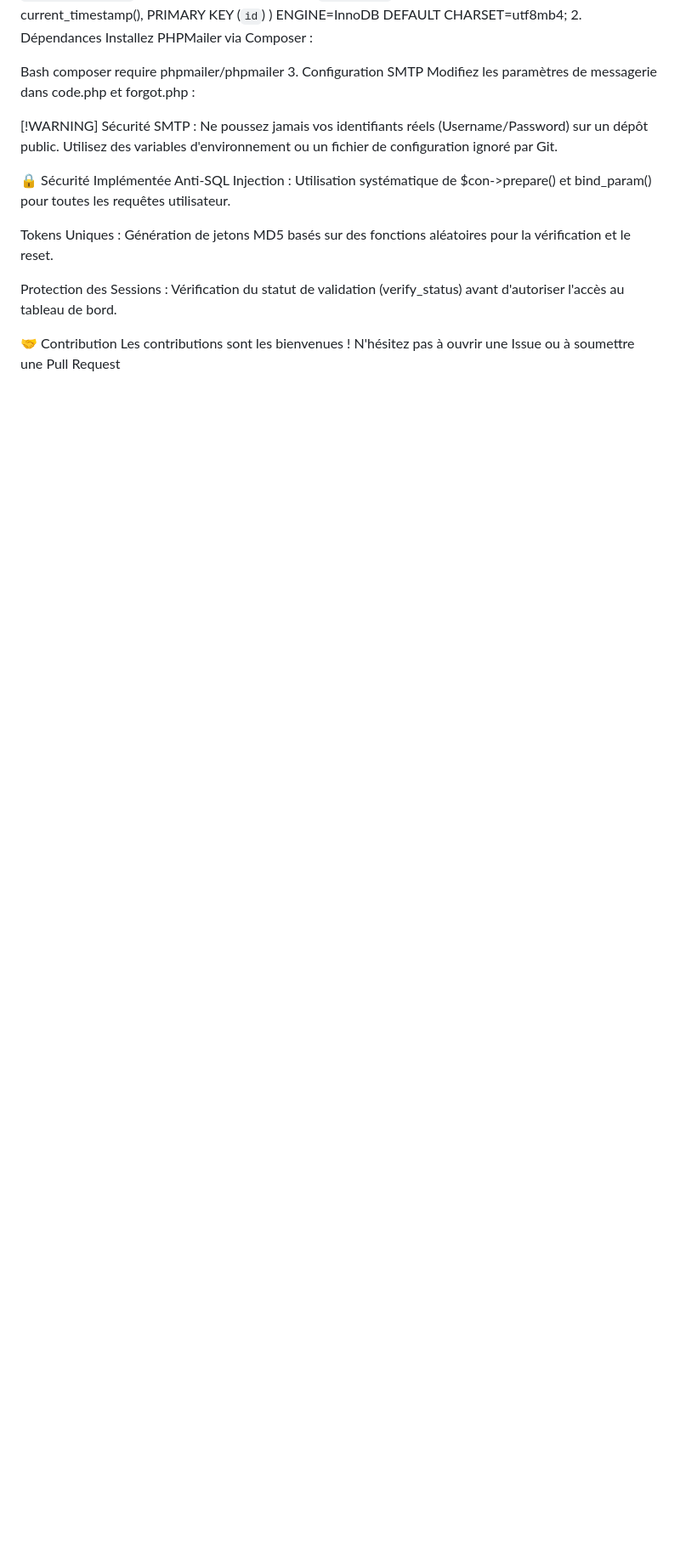
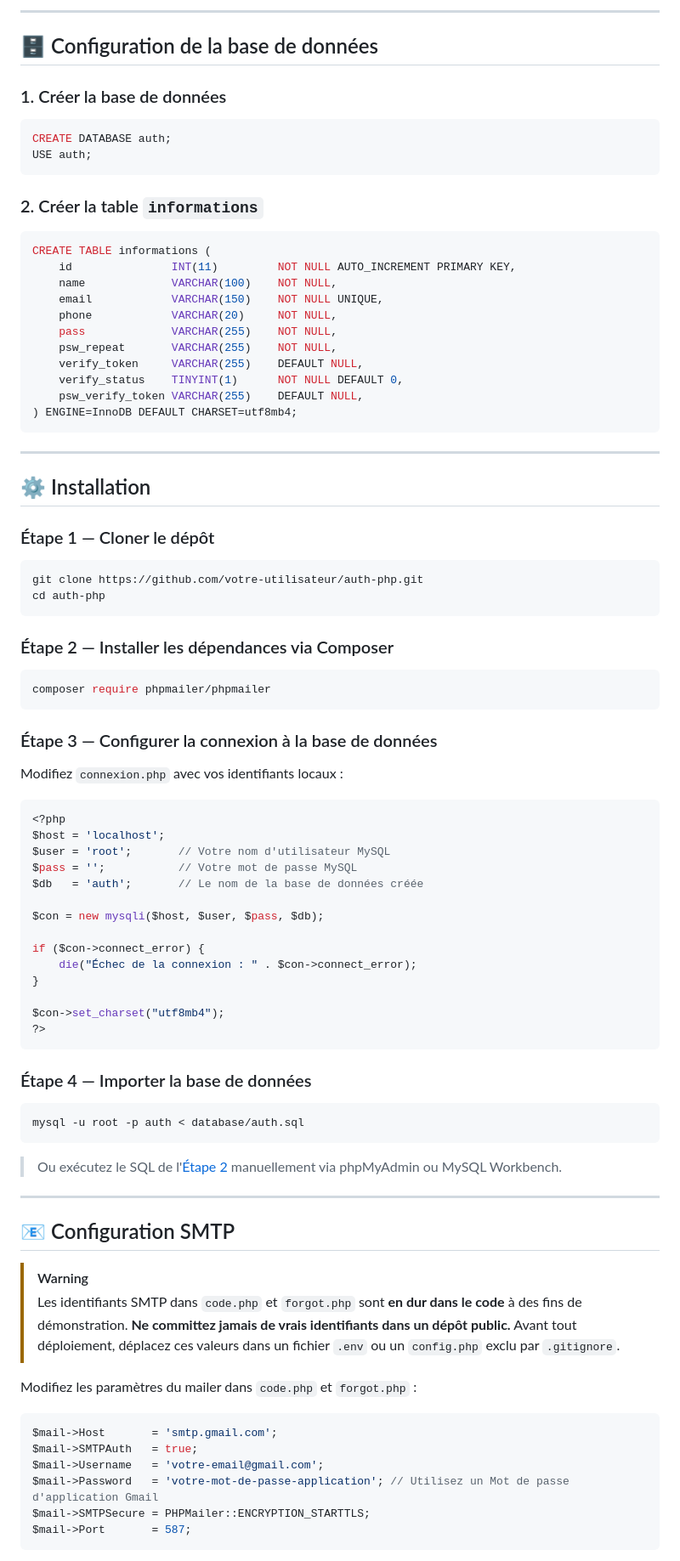
Before and after one commit to sifoislam2005/PHP-Login-Registration-System, a Markdown page: README.md, the part around one of its changes. Shown at 85% size. Drawn GitHub-style; blank space fills up the shorter version.

````diff
--- a/README.md
+++ b/README.md
@@ -56,21 +73,91 @@ CREATE TABLE `informations` (
+---
+
+## 🗄️ Configuration de la base de données
+
+### 1. Créer la base de données
+
+```sql
+CREATE DATABASE auth;
+USE auth;
+```
+
+### 2. Créer la table `informations`
+
+```sql
+CREATE TABLE informations (
+    id               INT(11)         NOT NULL AUTO_INCREMENT PRIMARY KEY,
+    name             VARCHAR(100)    NOT NULL,
+    email            VARCHAR(150)    NOT NULL UNIQUE,
+    phone            VARCHAR(20)     NOT NULL,
+    pass             VARCHAR(255)    NOT NULL,
+    psw_repeat       VARCHAR(255)    NOT NULL,
+    verify_token     VARCHAR(255)    DEFAULT NULL,
+    verify_status    TINYINT(1)      NOT NULL DEFAULT 0,
+    psw_verify_token VARCHAR(255)    DEFAULT NULL,
 ) ENGINE=InnoDB DEFAULT CHARSET=utf8mb4;
-2. Dépendances
-Installez PHPMailer via Composer :
+```
 
-Bash
+---
+
+## ⚙️ Installation
+
+### Étape 1 — Cloner le dépôt
+
+```bash
+git clone https://github.com/votre-utilisateur/auth-php.git
+cd auth-php
+```
+
+### Étape 2 — Installer les dépendances via Composer
+
+```bash
 composer require phpmailer/phpmailer
-3. Configuration SMTP
-Modifiez les paramètres de messagerie dans code.php et forgot.php :
+```
 
-[!WARNING]
-Sécurité SMTP : Ne poussez jamais vos identifiants réels (Username/Password) sur un dépôt public. Utilisez des variables d'environnement ou un fichier de configuration ignoré par Git.
+### Étape 3 — Configurer la connexion à la base de données
 
-🔒 Sécurité Implémentée
-Anti-SQL Injection : Utilisation systématique de $con->prepare() et bind_param() pour toutes les requêtes utilisateur.
+Modifiez `connexion.php` avec vos identifiants locaux :
 
-Tokens Uniques : Génération de jetons MD5 basés sur des fonctions aléatoires pour la vérification et le reset.
+```php
+<?php
+$host = 'localhost';
+$user = 'root';       // Votre nom d'utilisateur MySQL
+$pass = '';           // Votre mot de passe MySQL
+$db   = 'auth';       // Le nom de la base de données créée
 
-Protection des Sessions : Vérification du statut de validation (verify_status) avant d'autoriser l'accès au tableau de bord.
+$con = new mysqli($host, $user, $pass, $db);
 
-🤝 Contribution
-Les contributions sont les bienvenues ! N'hésitez pas à ouvrir une Issue ou à soumettre une Pull Request
+if ($con->connect_error) {
+    die("Échec de la connexion : " . $con->connect_error);
+}
+
+$con->set_charset("utf8mb4");
+?>
+```
+
+### Étape 4 — Importer la base de données
+
+```bash
+mysql -u root -p auth < database/auth.sql
+```
+
+> Ou exécutez le SQL de l'[Étape 2](#2-créer-la-table-informations) manuellement via phpMyAdmin ou MySQL Workbench.
+
+---
+
+## 📧 Configuration SMTP
+
+> [!WARNING]
+> Les identifiants SMTP dans `code.php` et `forgot.php` sont **en dur dans le code** à des fins de démonstration. **Ne committez jamais de vrais identifiants dans un dépôt public.** Avant tout déploiement, déplacez ces valeurs dans un fichier `.env` ou un `config.php` exclu par `.gitignore`.
+
+Modifiez les paramètres du mailer dans `code.php` et `forgot.php` :
+
+```php
+$mail->Host       = 'smtp.gmail.com';
+$mail->SMTPAuth   = true;
+$mail->Username   = 'votre-email@gmail.com';
+$mail->Password   = 'votre-mot-de-passe-application'; // Utilisez un Mot de passe d'application Gmail
+$mail->SMTPSecure = PHPMailer::ENCRYPTION_STARTTLS;
+$mail->Port       = 587;
+```
+
````
Also changed, not shown: other parts of README.md (+99 -43 lines).
